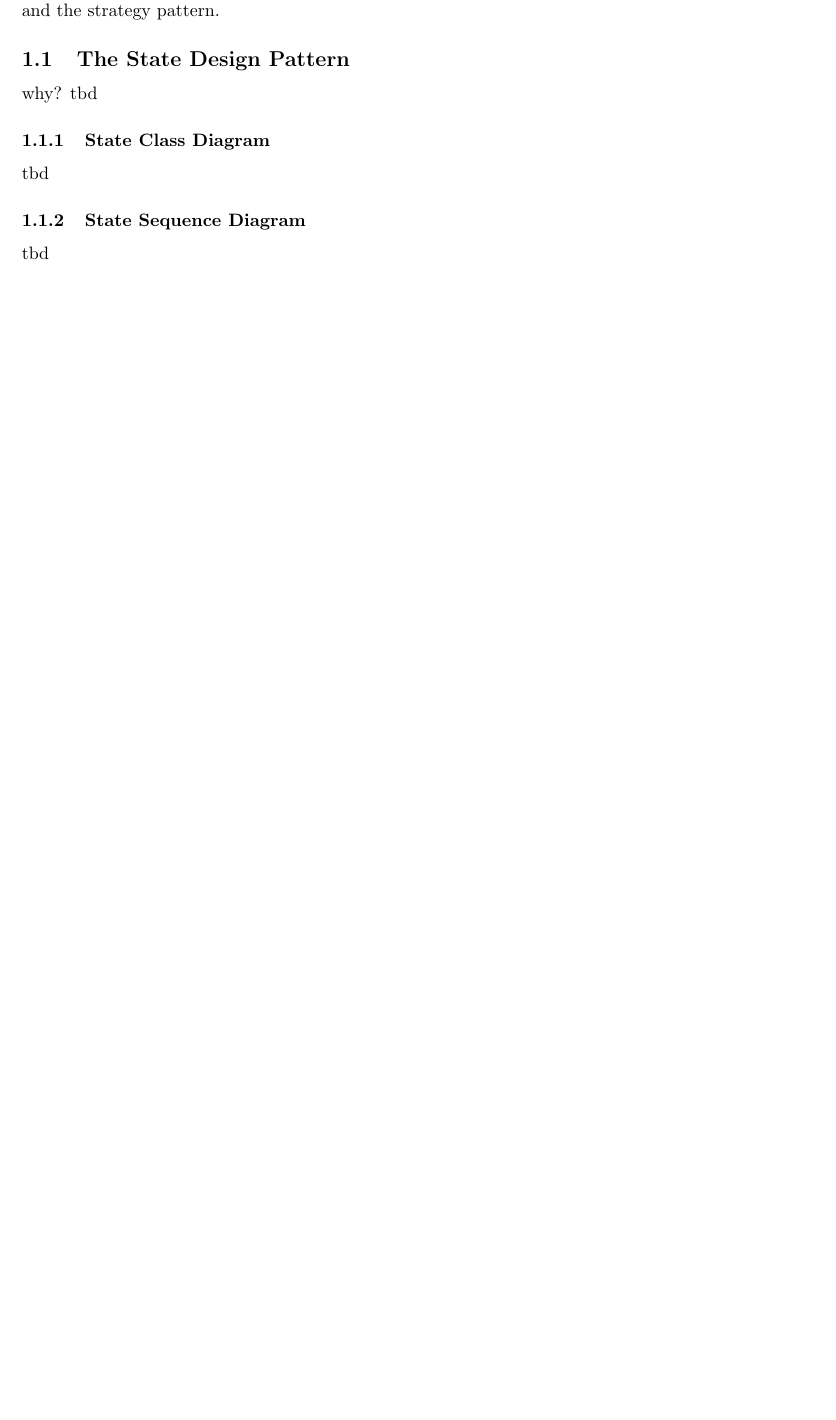
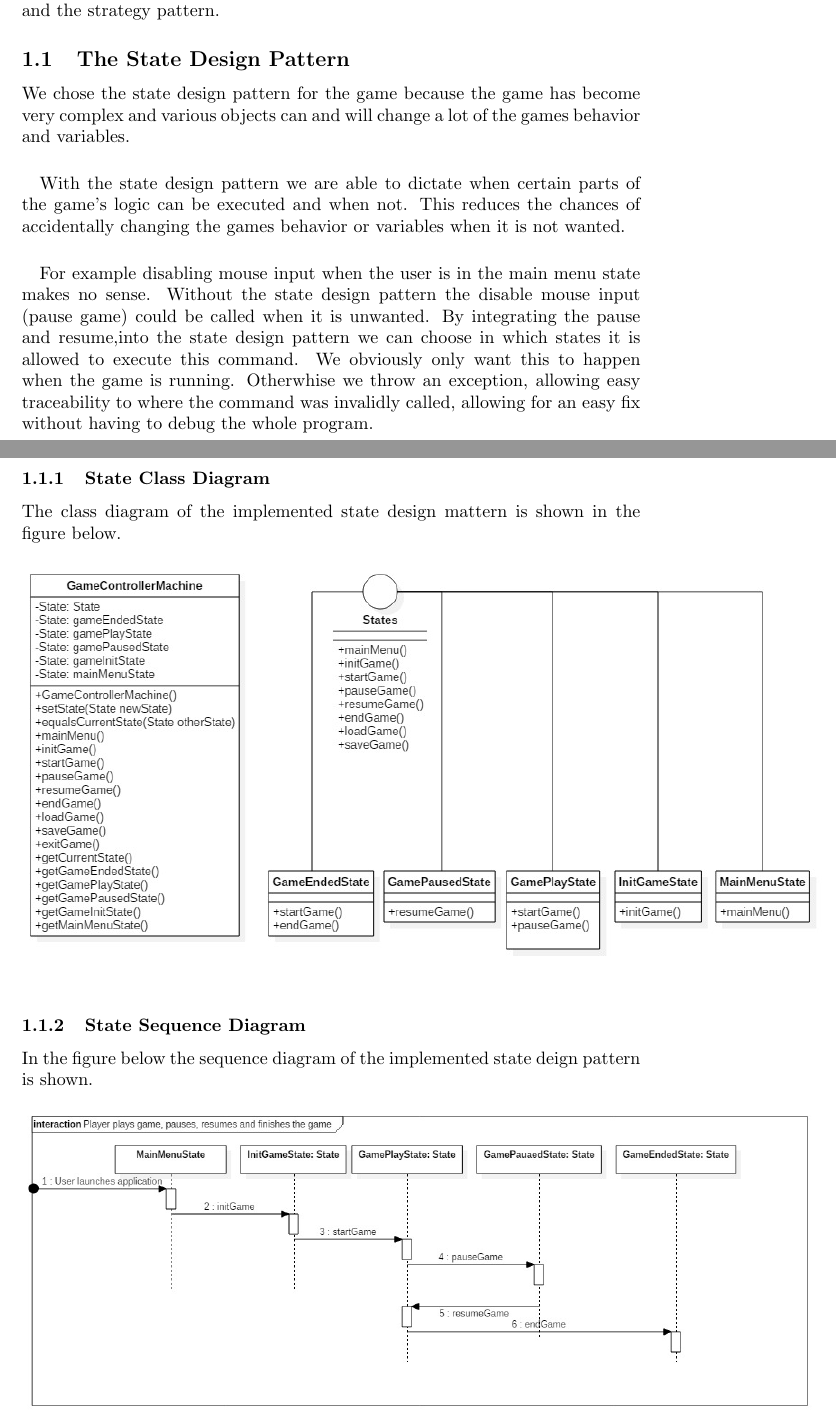
Before and after one commit to mkhattat/bitcode-SEM, a LaTeX problem sheet (docs/Assignments/Assignment_3/Assignment_3.tex): part of page 2 of 6 before the commit and two parts of pages 2 and 3 of 9 after it, the two joined at a grey line, cut so that both start at the same text, the shorter picture padded with empty space. Compiled offline with pdfLaTeX.

Commit message:
merged state diagram doc

```diff
--- a/docs/Assignments/Assignment_3/Assignment_3.tex
+++ b/docs/Assignments/Assignment_3/Assignment_3.tex
@@ -45,5 +45,7 @@
 Using design patterns in software project is a good practice. It helps to make your software understandable, sustainable and expendable. We have chosen two design patterns and implemented them in our existing code, the state pattern and the strategy pattern.
 
 \subsection{The State Design Pattern}
-why? tbd
+We chose the state design pattern for the game because the game has become very complex and various objects can and will change a lot of the games behavior and variables.
+\paragraph{} With the state design pattern we are able to dictate when certain parts of the game's logic can be executed and when not. This reduces the chances of accidentally changing the games behavior or variables when it is not wanted.
+\paragraph{} For example disabling mouse input when the user is in the main menu state makes no sense. Without the state design pattern the disable mouse input (pause game) could be called when it is unwanted. By integrating the pause and resume,into the state design pattern we can choose in which states it is allowed to execute this command. We obviously only want this to happen when the game is running. Otherwhise we throw an exception, allowing easy traceability to where the command was invalidly called, allowing for an easy fix without having to debug the whole program.
 
@@ -50,7 +53,13 @@ why? tbd
 \subsubsection{State Class Diagram}
-tbd
+The class diagram of the implemented state design mattern is shown in the figure below.
+\begin{figure}[H]
+\includegraphics[scale=0.50]{Images/StateMachineClassDiagram.jpg}
+\end{figure}
 
 \subsubsection{State Sequence Diagram}
-tbd
+In the figure below the sequence diagram of the implemented state deign pattern is shown.
+\begin{figure}[H]
+\includegraphics[scale=0.40]{Images/StateMachineSequenceDiagram.jpg}
+\end{figure}
 
 \subsection{The Strategy Design Pattern}
```
Also changed, not shown: docs/Assignments/Assignment_3/Assignment_3.pdf, docs/Assignments/Assignment_3/Images/StateMachineClassDiagram.jpg (renamed from docs/Assignments/Assignment_3/StateMachineClassDiagram.jpg), docs/Assignments/Assignment_3/Images/StateMachineSequenceDiagram.jpg (renamed from docs/Assignments/Assignment_3/StateMachineSequenceDiagram.jpg), docs/Assignments/Assignment_3/Assignment_3.tex (10 more changed lines).
